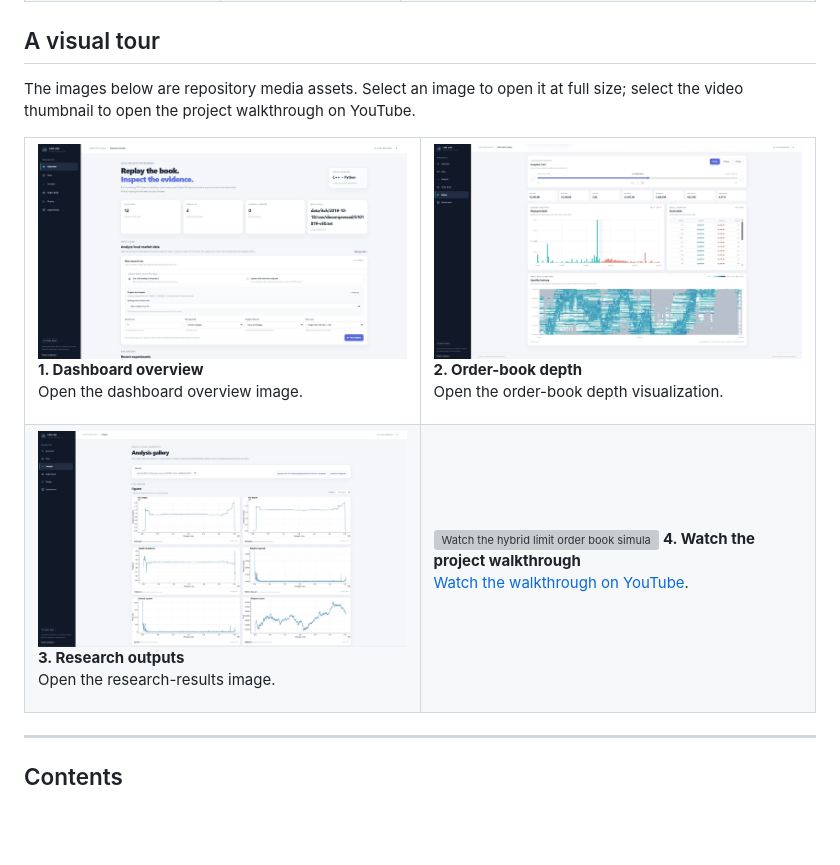
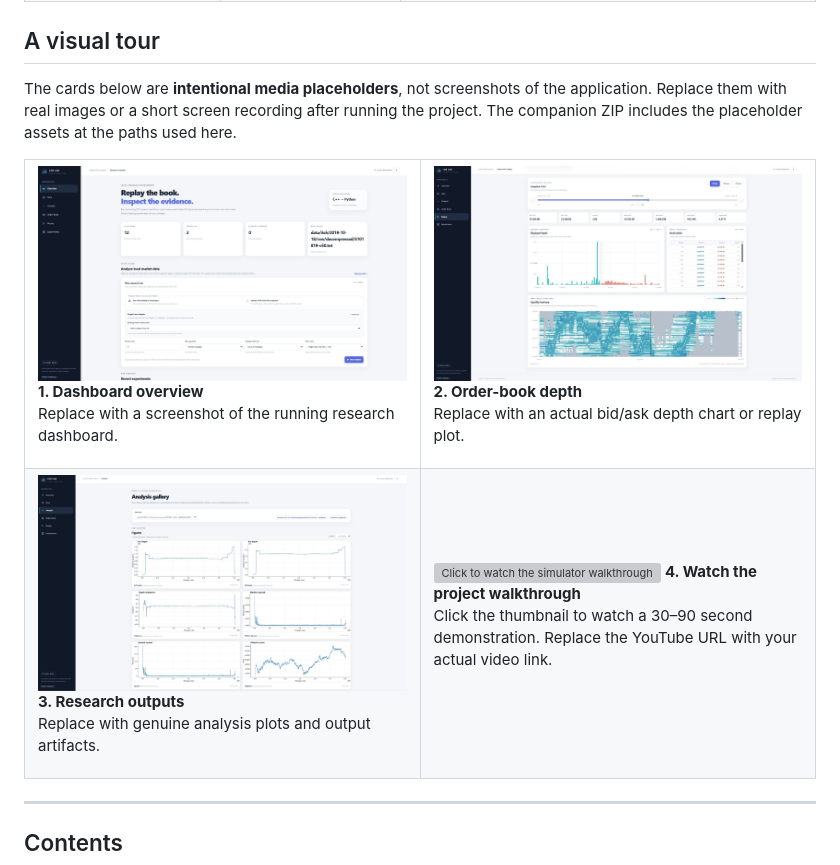
Before and after one commit to Jad-srifi/hft-orderbook-sim, a Markdown page: README.md, the part around one of its changes. GitHub-like rendering; blank space fills up the shorter version; grey boxes are pictures that could not be loaded.

Commit message:
Revert README media link changes while retaining setup and test updates

```diff
--- a/README.md
+++ b/README.md
@@ -60,7 +60,7 @@ The labels below describe the scope represented by the checked-in implementation
 
 ## A visual tour
 
-The images below are repository media assets. Select an image to open it at full size; select the video thumbnail to open the project walkthrough on YouTube.
+The cards below are **intentional media placeholders**, not screenshots of the application. Replace them with real images or a short screen recording after running the project. The companion ZIP includes the placeholder assets at the paths used here.
 
 <table>
   <tr>
@@ -69,8 +69,8 @@ The images below are repository media assets. Select an image to open it at full
         <img src="docs/media/dashboard-overview.jpg"
-             alt="Dashboard overview"
+             alt="Dashboard overview placeholder"
              width="100%">
       </a>
       <strong>1. Dashboard overview</strong>
-      <p>Open the dashboard overview image.</p>
+      <p>Replace with a screenshot of the running research dashboard.</p>
     </td>
     <td width="50%" valign="top">
@@ -78,9 +78,9 @@ The images below are repository media assets. Select an image to open it at full
         <img src="docs/media/order-book-depth.jpg"
-             alt="Order-book depth visualization"
+             alt="Order-book depth visualization placeholder"
              width="100%">
       </a>
       <strong>2. Order-book depth</strong>
-      <p>Open the order-book depth visualization.</p>
+      <p>Replace with an actual bid/ask depth chart or replay plot.</p>
     </td>
   </tr>
   <tr>
@@ -89,18 +89,19 @@ The images below are repository media assets. Select an image to open it at full
         <img src="docs/media/research-results.jpg"
-             alt="Research outputs"
+             alt="Research outputs placeholder"
              width="100%">
       </a>
       <strong>3. Research outputs</strong>
-      <p>Open the research-results image.</p>
+      <p>Replace with genuine analysis plots and output artifacts.</p>
     </td>
     <td width="50%" valign="top">
-      <a href="https://www.youtube.com/watch?v=rBas32Tus-Y">
-        <img src="https://img.youtube.com/vi/rBas32Tus-Y/hqdefault.jpg"
-             alt="Watch the hybrid limit order book simulator walkthrough on YouTube"
+      <a href="https://youtu.be/rBas32Tus-Y">
+        <img src="docs/media/replay-video.mp4"
+             alt="Click to watch the simulator walkthrough"
              width="100%">
       </a>
       <strong>4. Watch the project walkthrough</strong>
-      <p><a href="https://youtu.be/rBas32Tus-Y">Watch the walkthrough on YouTube</a>.</p>
+      <p>Click the thumbnail to watch a 30–90 second demonstration.
+      Replace the YouTube URL with your actual video link.</p>
     </td>
   </tr>
 </table>
```
Also changed, not shown: other parts of README.md (+3 -3 lines).
